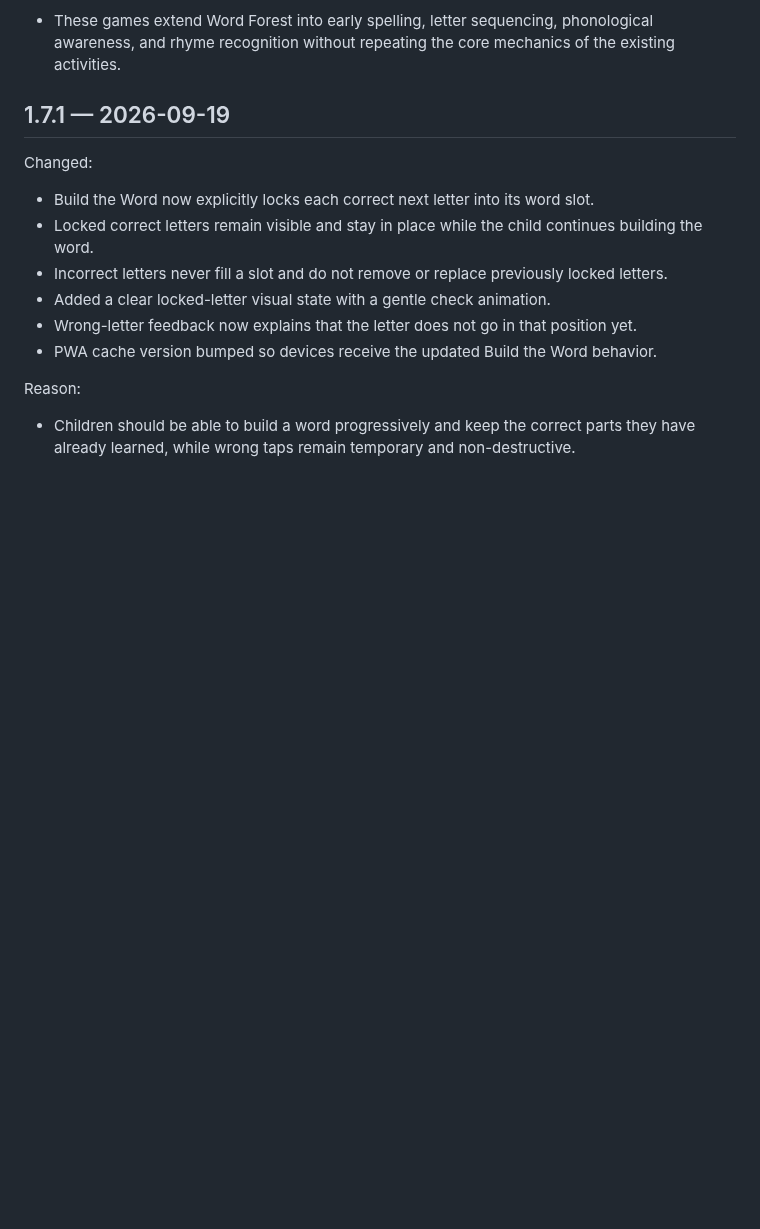
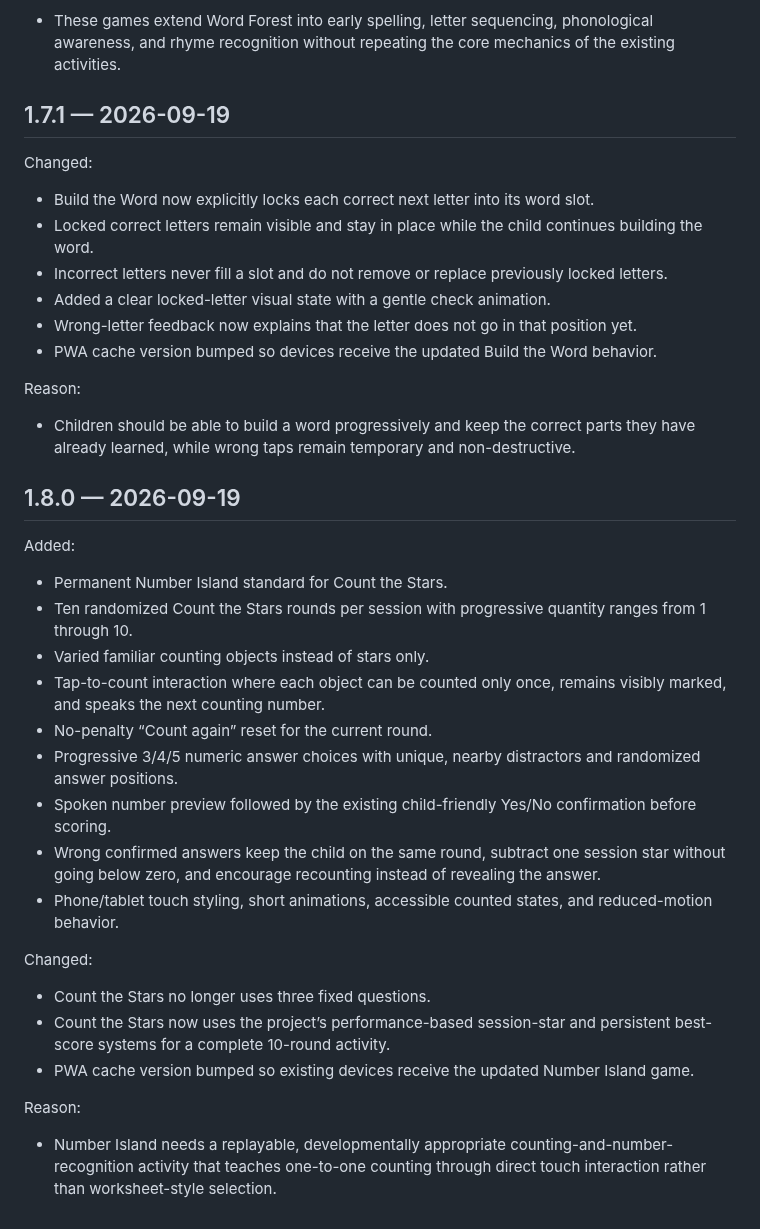
Before and after one commit to jlijano/adi-s-world, a Markdown page: MASTER_PROMPT_CHANGELOG.md, the part around the change. Rendered like a GitHub page; blank space fills up the shorter version.

Commit message:
docs: record master prompt v1.8.0

```diff
--- a/MASTER_PROMPT_CHANGELOG.md
+++ b/MASTER_PROMPT_CHANGELOG.md
@@ -309,3 +309,28 @@ Changed:
 Reason:
 
 - Children should be able to build a word progressively and keep the correct parts they have already learned, while wrong taps remain temporary and non-destructive.
+
+
+## 1.8.0 — 2026-09-19
+
+Added:
+
+- Permanent Number Island standard for Count the Stars.
+- Ten randomized Count the Stars rounds per session with progressive quantity ranges from 1 through 10.
+- Varied familiar counting objects instead of stars only.
+- Tap-to-count interaction where each object can be counted only once, remains visibly marked, and speaks the next counting number.
+- No-penalty “Count again” reset for the current round.
+- Progressive 3/4/5 numeric answer choices with unique, nearby distractors and randomized answer positions.
+- Spoken number preview followed by the existing child-friendly Yes/No confirmation before scoring.
+- Wrong confirmed answers keep the child on the same round, subtract one session star without going below zero, and encourage recounting instead of revealing the answer.
+- Phone/tablet touch styling, short animations, accessible counted states, and reduced-motion behavior.
+
+Changed:
+
+- Count the Stars no longer uses three fixed questions.
+- Count the Stars now uses the project’s performance-based session-star and persistent best-score systems for a complete 10-round activity.
+- PWA cache version bumped so existing devices receive the updated Number Island game.
+
+Reason:
+
+- Number Island needs a replayable, developmentally appropriate counting-and-number-recognition activity that teaches one-to-one counting through direct touch interaction rather than worksheet-style selection.
```
